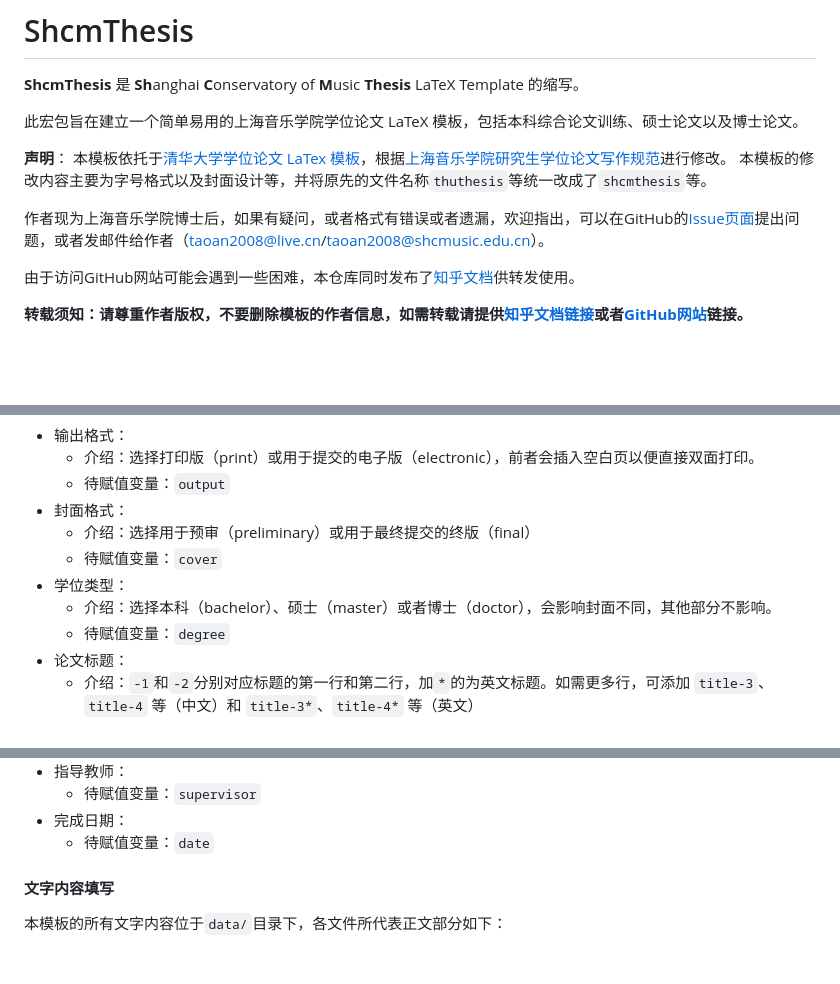
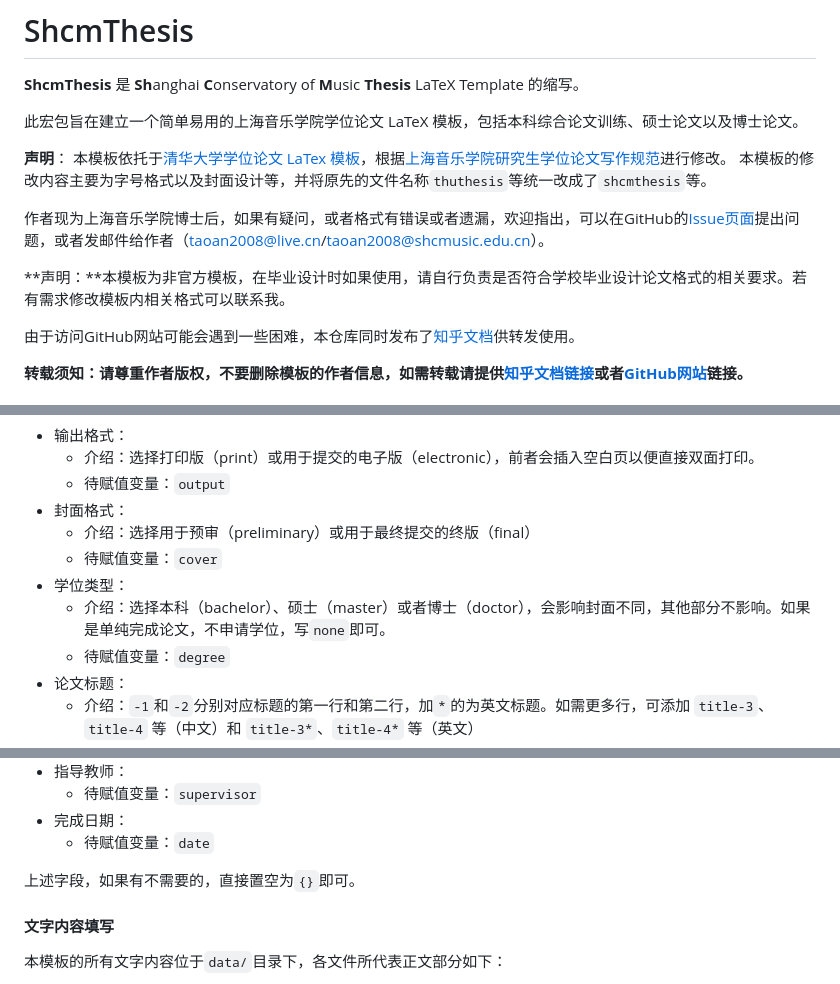
Before and after one commit to antao97/shcmthesis, a Markdown page: README.md, 3 parts joined by grey strips. GitHub-like rendering; blank space fills up the shorter version.

```diff
--- a/README.md
+++ b/README.md
@@ -19,6 +19,8 @@
 本模板的修改内容主要为字号格式以及封面设计等，并将原先的文件名称`thuthesis`等统一改成了`shcmthesis`等。
 
 作者现为上海音乐学院博士后，如果有疑问，或者格式有错误或者遗漏，欢迎指出，可以在GitHub的[Issue页面](https://github.com/antao97/shcmthesis/issues)提出问题，或者发邮件给作者（taoan2008@live.cn/taoan2008@shcmusic.edu.cn）。
+
+**声明：**本模板为非官方模板，在毕业设计时如果使用，请自行负责是否符合学校毕业设计论文格式的相关要求。若有需求修改模板内相关格式可以联系我。
 
 由于访问GitHub网站可能会遇到一些困难，本仓库同时发布了[知乎文档](https://zhuanlan.zhihu.com/p/14553247725)供转发使用。
 
@@ -69,7 +71,7 @@ LaTeX 基于 TeX（Donald Knuth 在 1978 年为数字化排版设计的排版系
   * 介绍：选择用于预审（preliminary）或用于最终提交的终版（final）
   * 待赋值变量：`cover`
 * 学位类型：
-  * 介绍：选择本科（bachelor）、硕士（master）或者博士（doctor），会影响封面不同，其他部分不影响。
+  * 介绍：选择本科（bachelor）、硕士（master）或者博士（doctor），会影响封面不同，其他部分不影响。如果是单纯完成论文，不申请学位，写`none`即可。
   * 待赋值变量：`degree`
 * 论文标题：
   * 介绍：`-1`和`-2`分别对应标题的第一行和第二行，加`*`的为英文标题。如需更多行，可添加 `title-3`、`title-4` 等（中文）和 `title-3*`、`title-4*` 等（英文）
@@ -88,6 +90,8 @@ LaTeX 基于 TeX（Donald Knuth 在 1978 年为数字化排版设计的排版系
   * 待赋值变量：`supervisor`
 * 完成日期：
   * 待赋值变量：`date`
+
+上述字段，如果有不需要的，直接置空为`{}`即可。
 
 #### 文字内容填写
 
```
